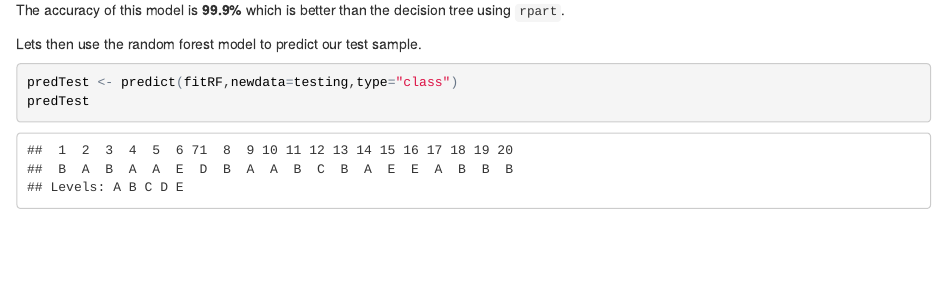
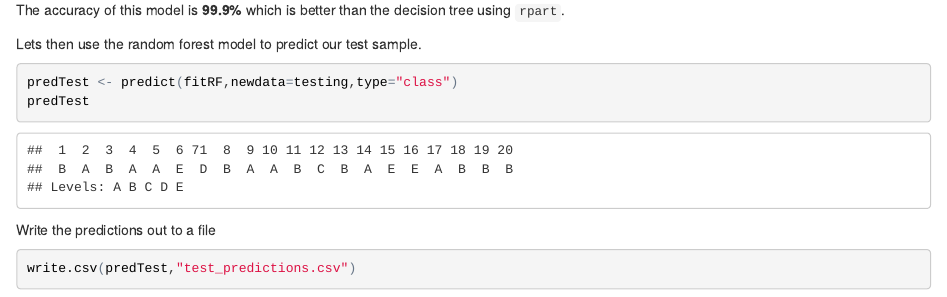
Before and after one commit to anandbn/HAR-PredictionModels, an R Markdown document (HAR-Analysis.Rmd): the page in a window 1100 px wide, from 5980 px down. The pictures show the output file HAR-Analysis.html that the author committed with the source, opened offline.

Commit message:
updated code to include writing predictions to a csv file

````diff
--- a/HAR-Analysis.Rmd
+++ b/HAR-Analysis.Rmd
@@ -149,3 +149,9 @@ Lets then use the random forest model to predict our test sample.
 predTest <- predict(fitRF,newdata=testing,type="class")
 predTest
 ```
+
+Write the predictions out to a file
+
+```{r}
+write.csv(predTest,"test_predictions.csv")
+```
````
Also changed, not shown: HAR-Analysis.html, 4 other files.
